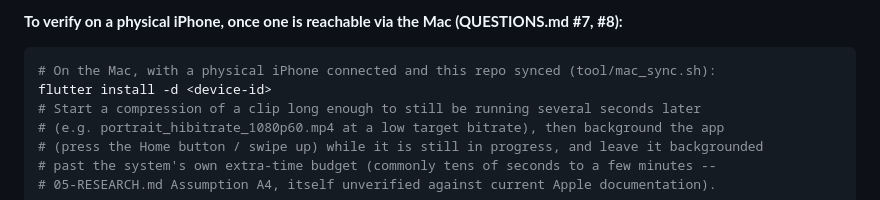
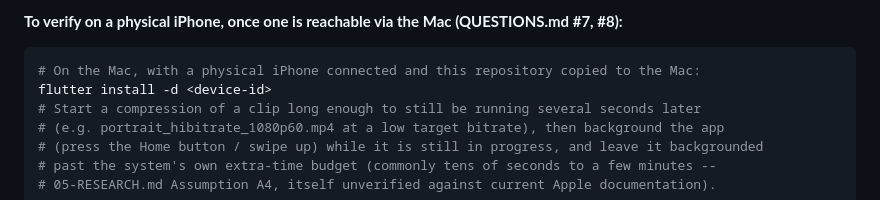
Before and after one commit to danieljamesjohnson/compress_video, a Markdown page: doc/HARDWARE_CHECKLIST.md, the part around the change. GitHub-like rendering.

Commit message:
fix(06): IN-09 the hardware checklist no longer names an unshipped script
Co-Authored-By: Claude Fable 5.1 <noreply@anthropic.com>
Claude-Session: https://claude.ai/code/session_01LXGCfQK8nGK3m8BsmKcsLY

````diff
--- a/doc/HARDWARE_CHECKLIST.md
+++ b/doc/HARDWARE_CHECKLIST.md
@@ -229,7 +229,7 @@ checklist entry — not a CI job — is the only path to closing it.
 **To verify on a physical iPhone, once one is reachable via the Mac (QUESTIONS.md #7, #8):**
 
 ```bash
-# On the Mac, with a physical iPhone connected and this repo synced (tool/mac_sync.sh):
+# On the Mac, with a physical iPhone connected and this repository copied to the Mac:
 flutter install -d <device-id>
 # Start a compression of a clip long enough to still be running several seconds later
 # (e.g. portrait_hibitrate_1080p60.mp4 at a low target bitrate), then background the app
````
